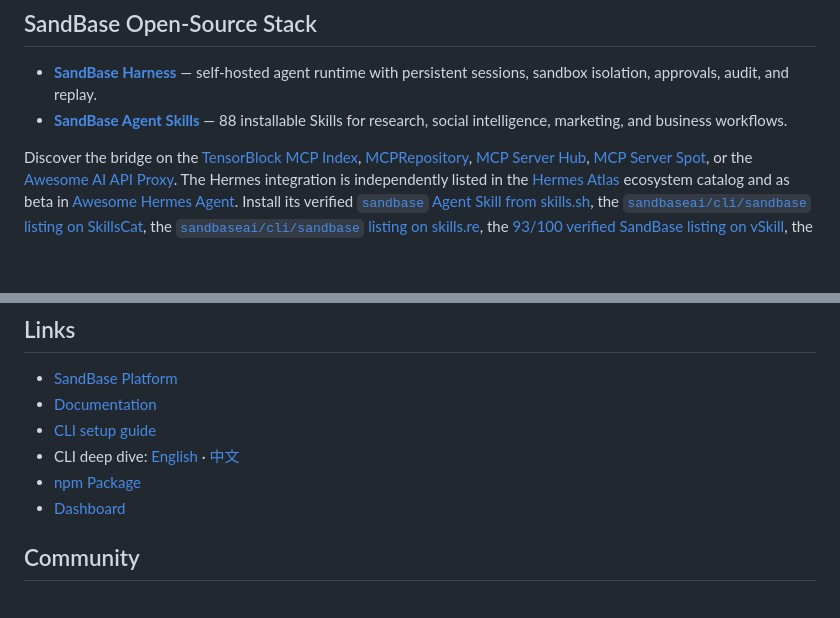
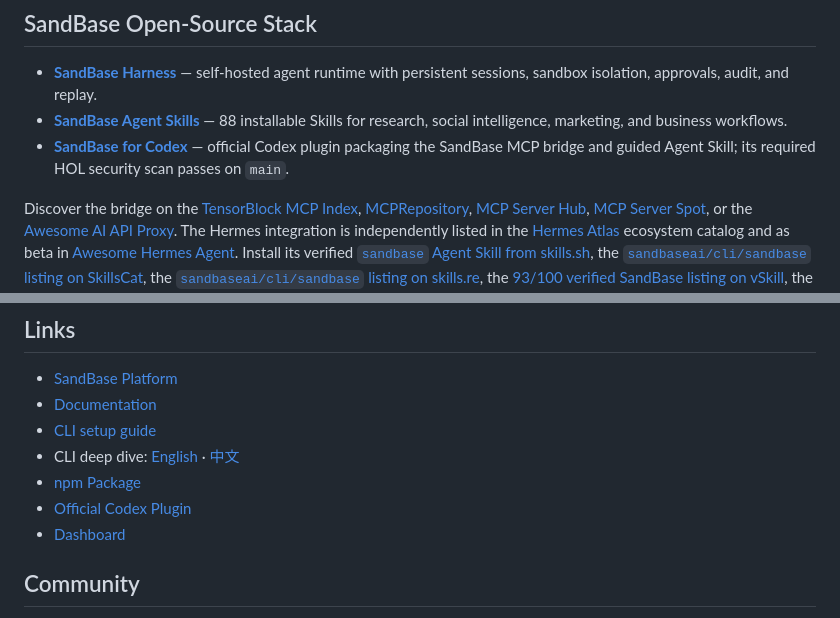
Before and after one commit to sandbaseai/cli, a Markdown page: README.md, 2 parts joined by grey strips. GitHub-like rendering; blank space fills up the shorter version.

Commit message:
docs: link official Codex plugin (#43)
Co-authored-by: liyb <lybing315@163.com>

```diff
--- a/README.md
+++ b/README.md
@@ -67,6 +67,7 @@ AI agents and automated installers can use the concise
 
 - **[SandBase Harness](https://github.com/sandbaseai/sandbase-harness)** — self-hosted agent runtime with persistent sessions, sandbox isolation, approvals, audit, and replay.
 - **[SandBase Agent Skills](https://github.com/sandbaseai/sandbase-skills)** — 88 installable Skills for research, social intelligence, marketing, and business workflows.
+- **[SandBase for Codex](https://github.com/sandbaseai/sandbase-codex-plugin)** — official Codex plugin packaging the SandBase MCP bridge and guided Agent Skill; its required HOL security scan passes on `main`.
 
 Discover the bridge on the [TensorBlock MCP Index](https://tensorblock.co/mcp/servers/github-sandbaseai-cli-c4e113db),
 [MCPRepository](https://mcprepository.com/sandbaseai/cli),
@@ -296,6 +297,7 @@ If SandBase saves you setup time, [star the repository](https://github.com/sandb
 - [CLI setup guide](https://www.sandbase.ai/docs/setup/cli)
 - CLI deep dive: [English](https://blog.sandbase.ai/sandbase-cli-mcp-bridge-25-ai-clients/) · [中文](https://blog.sandbase.ai/zh-CN/sandbase-cli-mcp-bridge-25-ai-clients/)
 - [npm Package](https://www.npmjs.com/package/@sandbaseai/cli)
+- [Official Codex Plugin](https://github.com/sandbaseai/sandbase-codex-plugin)
 - [Dashboard](https://sandbase.ai/console)
 
 ## Community
```
